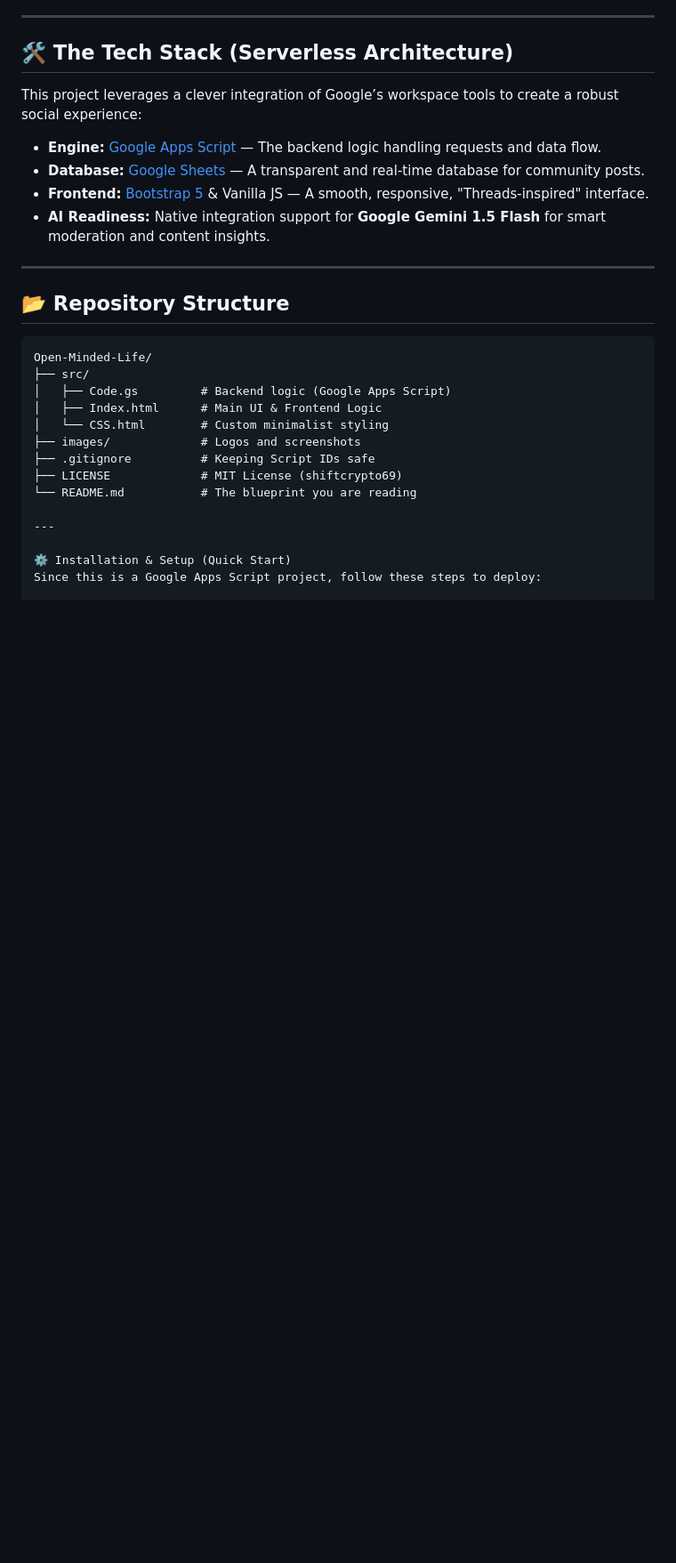
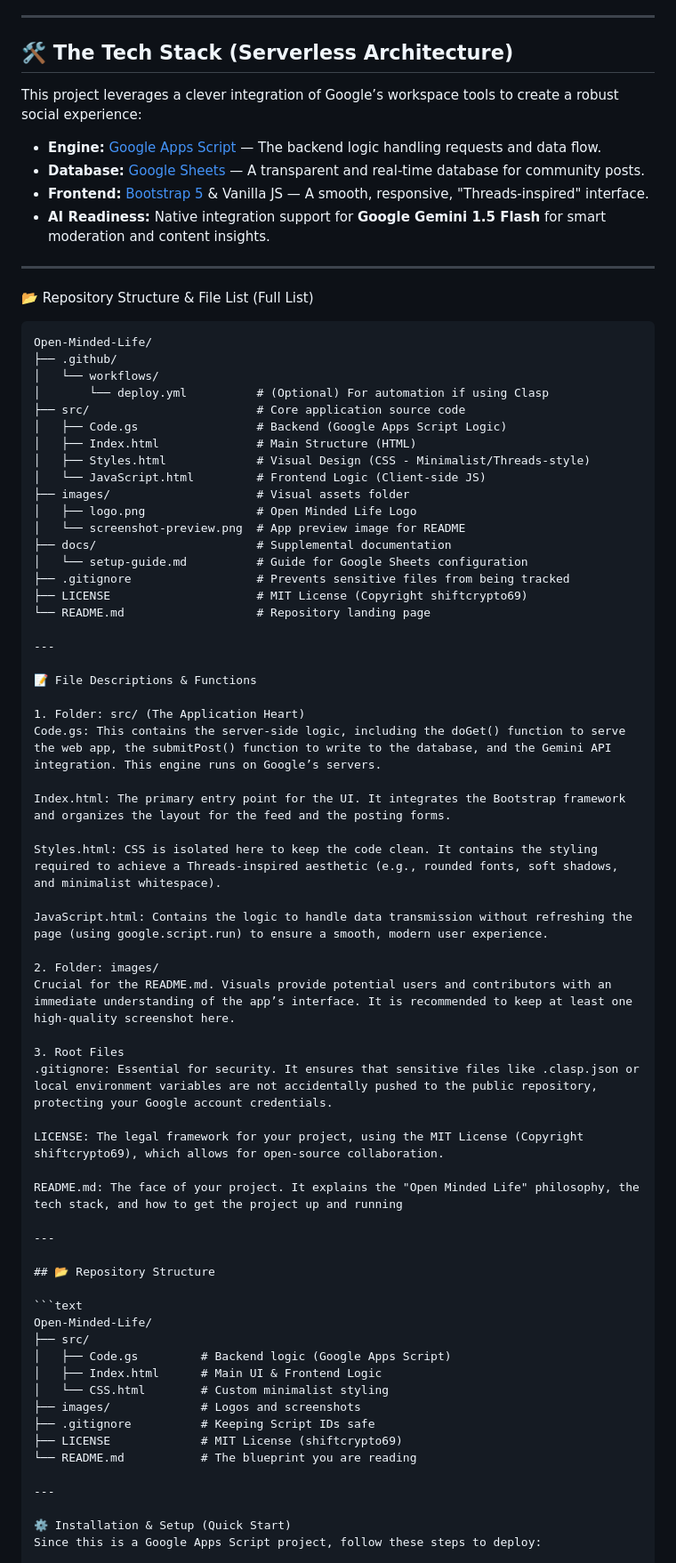
Before and after one commit to shiftcrypto69/Open-Minded-Life, a Markdown page: README.md, the part around the change. Shown at 89% size. Rendered like a GitHub page; blank space fills up the shorter version.

````diff
--- a/README.md
+++ b/README.md
@@ -38,6 +38,52 @@ This project leverages a clever integration of Google’s workspace tools to cre
 * **Database:** [Google Sheets](https://www.google.com/sheets/about/) — A transparent and real-time database for community posts.
 * **Frontend:** [Bootstrap 5](https://getbootstrap.com/) & Vanilla JS — A smooth, responsive, "Threads-inspired" interface.
 * **AI Readiness:** Native integration support for **Google Gemini 1.5 Flash** for smart moderation and content insights.
+
+---
+
+📂 Repository Structure & File List (Full List)
+
+```text
+Open-Minded-Life/
+├── .github/
+│   └── workflows/
+│       └── deploy.yml          # (Optional) For automation if using Clasp
+├── src/                        # Core application source code
+│   ├── Code.gs                 # Backend (Google Apps Script Logic)
+│   ├── Index.html              # Main Structure (HTML)
+│   ├── Styles.html             # Visual Design (CSS - Minimalist/Threads-style)
+│   └── JavaScript.html         # Frontend Logic (Client-side JS)
+├── images/                     # Visual assets folder
+│   ├── logo.png                # Open Minded Life Logo
+│   └── screenshot-preview.png  # App preview image for README
+├── docs/                       # Supplemental documentation
+│   └── setup-guide.md          # Guide for Google Sheets configuration
+├── .gitignore                  # Prevents sensitive files from being tracked
+├── LICENSE                     # MIT License (Copyright shiftcrypto69)
+└── README.md                   # Repository landing page
+
+---
+
+📝 File Descriptions & Functions
+
+1. Folder: src/ (The Application Heart)
+Code.gs: This contains the server-side logic, including the doGet() function to serve the web app, the submitPost() function to write to the database, and the Gemini API integration. This engine runs on Google’s servers.
+
+Index.html: The primary entry point for the UI. It integrates the Bootstrap framework and organizes the layout for the feed and the posting forms.
+
+Styles.html: CSS is isolated here to keep the code clean. It contains the styling required to achieve a Threads-inspired aesthetic (e.g., rounded fonts, soft shadows, and minimalist whitespace).
+
+JavaScript.html: Contains the logic to handle data transmission without refreshing the page (using google.script.run) to ensure a smooth, modern user experience.
+
+2. Folder: images/
+Crucial for the README.md. Visuals provide potential users and contributors with an immediate understanding of the app’s interface. It is recommended to keep at least one high-quality screenshot here.
+
+3. Root Files
+.gitignore: Essential for security. It ensures that sensitive files like .clasp.json or local environment variables are not accidentally pushed to the public repository, protecting your Google account credentials.
+
+LICENSE: The legal framework for your project, using the MIT License (Copyright shiftcrypto69), which allows for open-source collaboration.
+
+README.md: The face of your project. It explains the "Open Minded Life" philosophy, the tech stack, and how to get the project up and running
 
 ---
 
````
